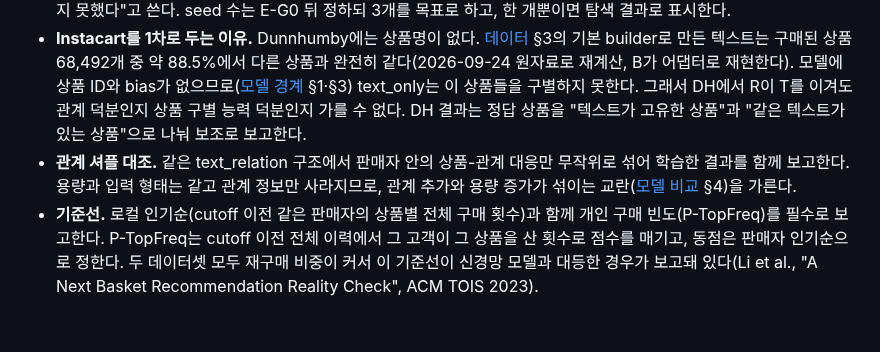
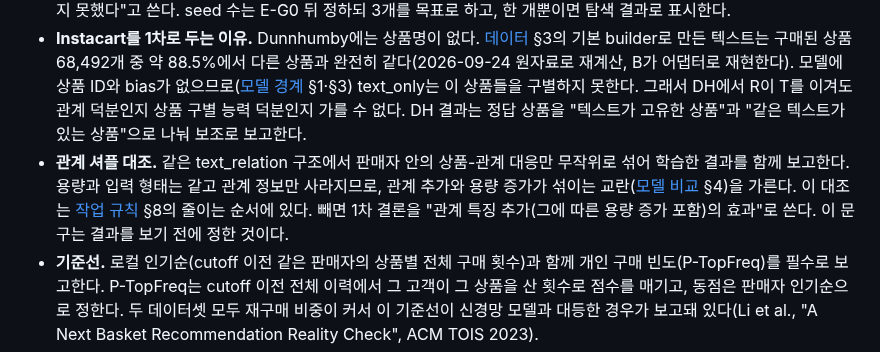
Before and after one commit to CSID-DGU/2026-1-CECD1-3-JeonYeoGyeong-11, a Markdown page: docs/design/evaluation.md, the part around the change. Drawn GitHub-style; blank space fills up the shorter version.

```diff
--- a/docs/design/evaluation.md
+++ b/docs/design/evaluation.md
@@ -64,7 +64,7 @@ C0: 관계 특징만 0으로 가리는 보조 ablation. 이력·양성/음성
 - **1차 대비의 cohort.** Instacart client만으로 FL cohort를 만든다. 기존 α=0.25 분할을 train 구간 기준으로 다시 만든 것을 쓴다([데이터](data.md) §2). DH는 별도 cohort로 보조 실행하고, 두 출처를 한 연합에 섞는 R1은 후순위다.
 - **판정 문장.** 1차 대비는 판매자 단위 paired bootstrap 95% 구간과 함께 보고한다. 구간이 0을 포함하면 "차이를 확인하지 못했다"고 쓴다. seed 수는 E-G0 뒤 정하되 3개를 목표로 하고, 한 개뿐이면 탐색 결과로 표시한다.
 - **Instacart를 1차로 두는 이유.** Dunnhumby에는 상품명이 없다. [데이터](data.md) §3의 기본 builder로 만든 텍스트는 구매된 상품 68,492개 중 약 88.5%에서 다른 상품과 완전히 같다(2026-09-24 원자료로 재계산, B가 어댑터로 재현한다). 모델에 상품 ID와 bias가 없으므로([모델 경계](model.md) §1·§3) text_only는 이 상품들을 구별하지 못한다. 그래서 DH에서 R이 T를 이겨도 관계 덕분인지 상품 구별 능력 덕분인지 가를 수 없다. DH 결과는 정답 상품을 "텍스트가 고유한 상품"과 "같은 텍스트가 있는 상품"으로 나눠 보조로 보고한다.
-- **관계 셔플 대조.** 같은 text_relation 구조에서 판매자 안의 상품-관계 대응만 무작위로 섞어 학습한 결과를 함께 보고한다. 용량과 입력 형태는 같고 관계 정보만 사라지므로, 관계 추가와 용량 증가가 섞이는 교란([모델 비교](comparison.md) §4)을 가른다.
+- **관계 셔플 대조.** 같은 text_relation 구조에서 판매자 안의 상품-관계 대응만 무작위로 섞어 학습한 결과를 함께 보고한다. 용량과 입력 형태는 같고 관계 정보만 사라지므로, 관계 추가와 용량 증가가 섞이는 교란([모델 비교](comparison.md) §4)을 가른다. 이 대조는 [작업 규칙](../team/working-agreement.md) §8의 줄이는 순서에 있다. 빼면 1차 결론을 "관계 특징 추가(그에 따른 용량 증가 포함)의 효과"로 쓴다. 이 문구는 결과를 보기 전에 정한 것이다.
 - **기준선.** 로컬 인기순(cutoff 이전 같은 판매자의 상품별 전체 구매 횟수)과 함께 개인 구매 빈도(P-TopFreq)를 필수로 보고한다. P-TopFreq는 cutoff 이전 전체 이력에서 그 고객이 그 상품을 산 횟수로 점수를 매기고, 동점은 판매자 인기순으로 정한다. 두 데이터셋 모두 재구매 비중이 커서 이 기준선이 신경망 모델과 대등한 경우가 보고돼 있다(Li et al., "A Next Basket Recommendation Reality Check", ACM TOIS 2023).
 - **재구매와 첫 구매 분리.** 정답 상품이 그 고객의 이전 구매인지(repeat), 처음 사는 것인지(explore)로 나눠서도 지표를 보고한다.
 - **동점.** 점수가 같은 후보의 순서를 ID 등으로 임의로 정하지 않는다. Recall@K·NDCG@K 모두 동점 구간 안의 기대값으로 계산한다. 서빙의 사전순 정렬([인터페이스 계약](interfaces.md) §4)은 화면 표시용이다.
```
Also changed, not shown: docs/team/working-agreement.md (+3 -2 lines).
